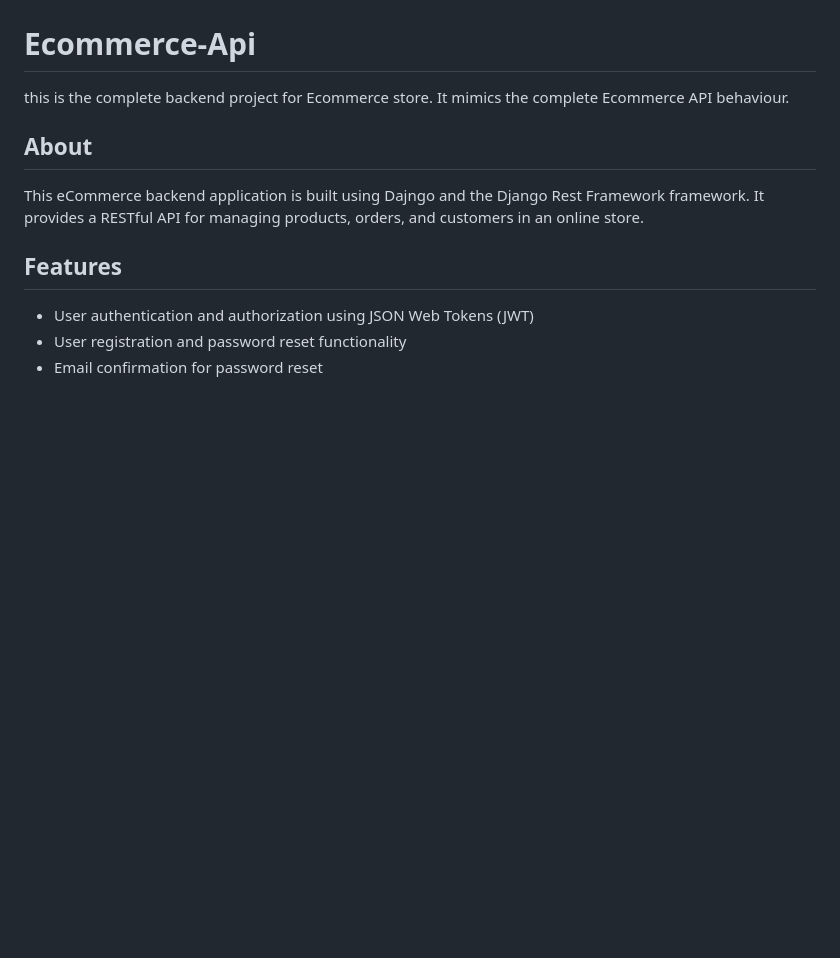
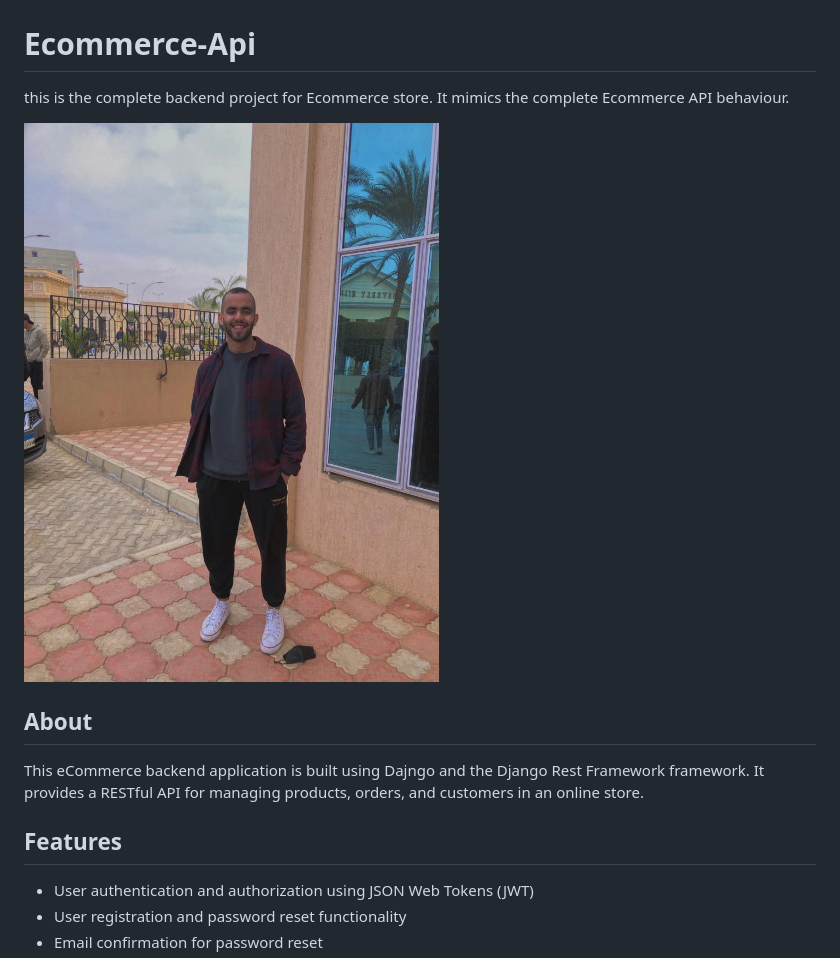
Before and after one commit to ahmedraslan28/ecommerce-api, a Markdown page: README.md, the part around the change. Drawn GitHub-style; blank space fills up the shorter version.

```diff
--- a/README.md
+++ b/README.md
@@ -2,6 +2,7 @@
 
 this is the complete backend project for Ecommerce store.  It mimics the complete Ecommerce API behaviour.
 
+![image](Github-images/home.jpg)
 
 ## About
 
```
